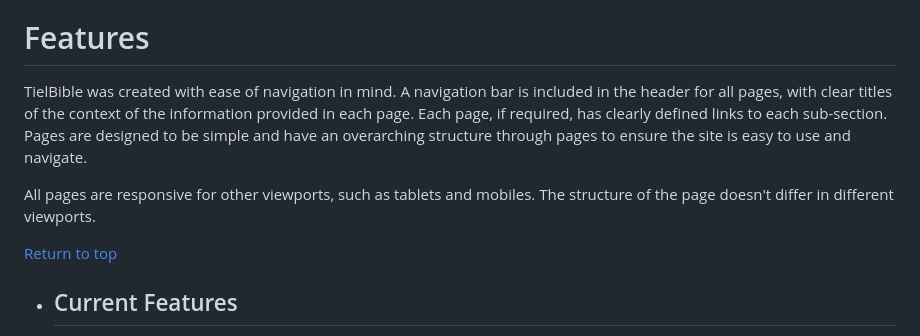
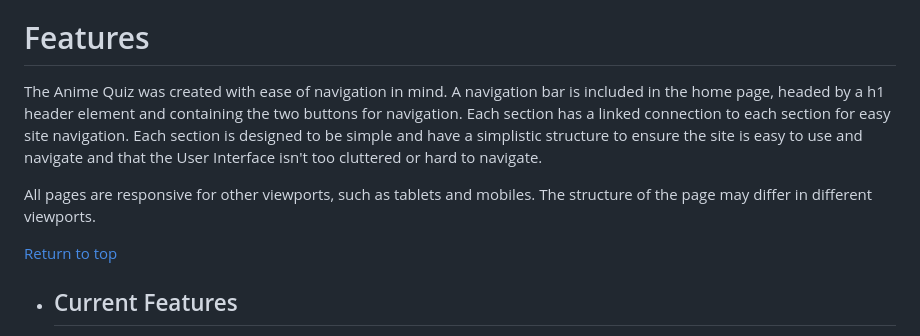
Before and after one commit to Bunkit18/The-Anime-Quiz-Javascript-Milestone-Project-2, a Markdown page: README.md, the part around the change. GitHub-like rendering.

Commit message:
Added features  readme section

```diff
--- a/README.md
+++ b/README.md
@@ -129,9 +129,9 @@ From one anime lover to another, welcome to <a href="https://github.com/Bunkit18
 
 # Features
 
-TielBible was created with ease of navigation in mind. A navigation bar is included in the header for all pages, with clear titles of the context of the information provided in each page. Each page, if required, has clearly defined links to each sub-section. Pages are designed to be simple and have an overarching structure through pages to ensure the site is easy to use and navigate.
+The Anime Quiz was created with ease of navigation in mind. A navigation bar is included in the home page, headed by a h1 header element and containing the two buttons for navigation. Each section has a linked connection to each section for easy site navigation. Each section is designed to be simple and have a simplistic structure to ensure the site is easy to use and navigate and that the User Interface isn't too cluttered or hard to navigate.
 
-All pages are responsive for other viewports, such as tablets and mobiles. The structure of the page doesn't differ in different viewports.
+All pages are responsive for other viewports, such as tablets and mobiles. The structure of the page may differ in different viewports.
 
 [Return to top](<#table-of-contents>)
 
```
